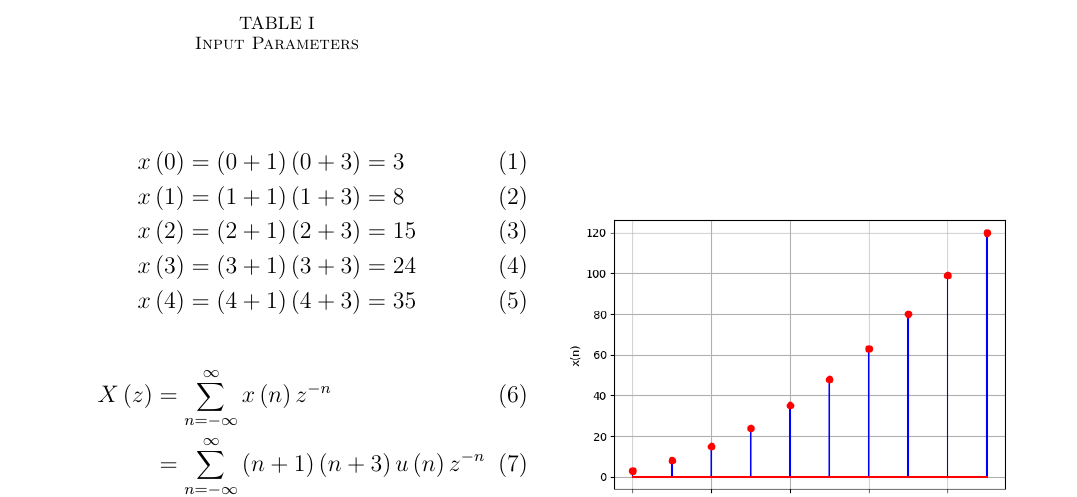
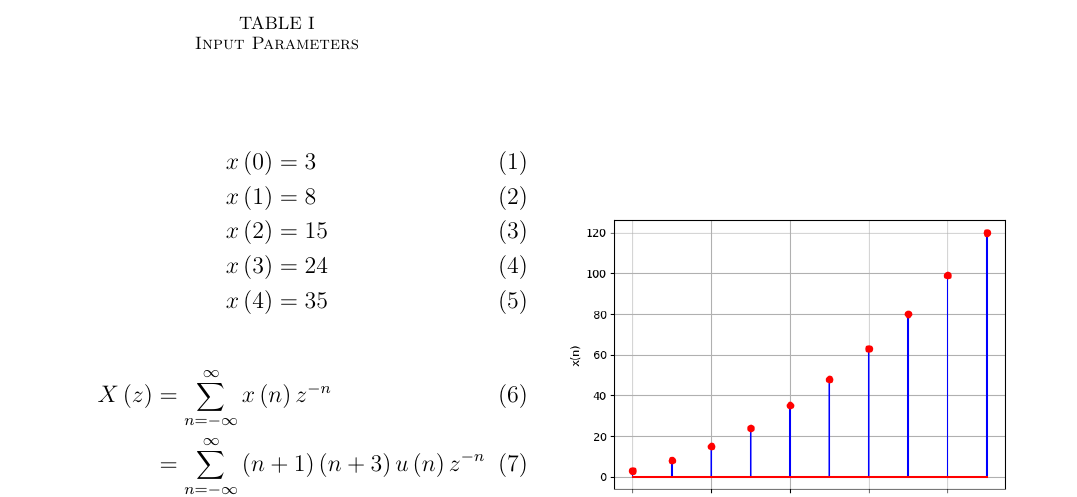
Before and after one commit to karthikyadav26/Discrete_11.9.1.1, a LaTeX paper (main.tex): part of the page, cut so that both start at the same text. Compiled offline with pdfLaTeX.

Commit message:
discrete 11.9.1.1

```diff
--- a/main.tex
+++ b/main.tex
@@ -32,11 +35,11 @@ $a_n = n \brak{n+2}$
 \input{tables/table}
 
 \begin{align}
-	x \brak{0} & = \brak{0+1}\brak{0+3} = 3 \\
-x \brak{1} & = \brak{1+1}\brak{1+3} = 8\\
-x \brak{2} & = \brak{2+1}\brak{2+3} = 15\\
-x \brak{3} & = \brak{3+1}\brak{3+3} = 24\\
-x \brak{4} & = \brak{4+1}\brak{4+3} = 35
+	x \brak{0} & = 3 \\
+x \brak{1} & =  8\\
+x \brak{2} & =  15\\
+x \brak{3} & =  24\\
+x \brak{4} & =  35
 \end{align}
 
 \begin{align}
```
Also changed, not shown: main.pdf, main.tex (3 more changed lines), 1 other file.
